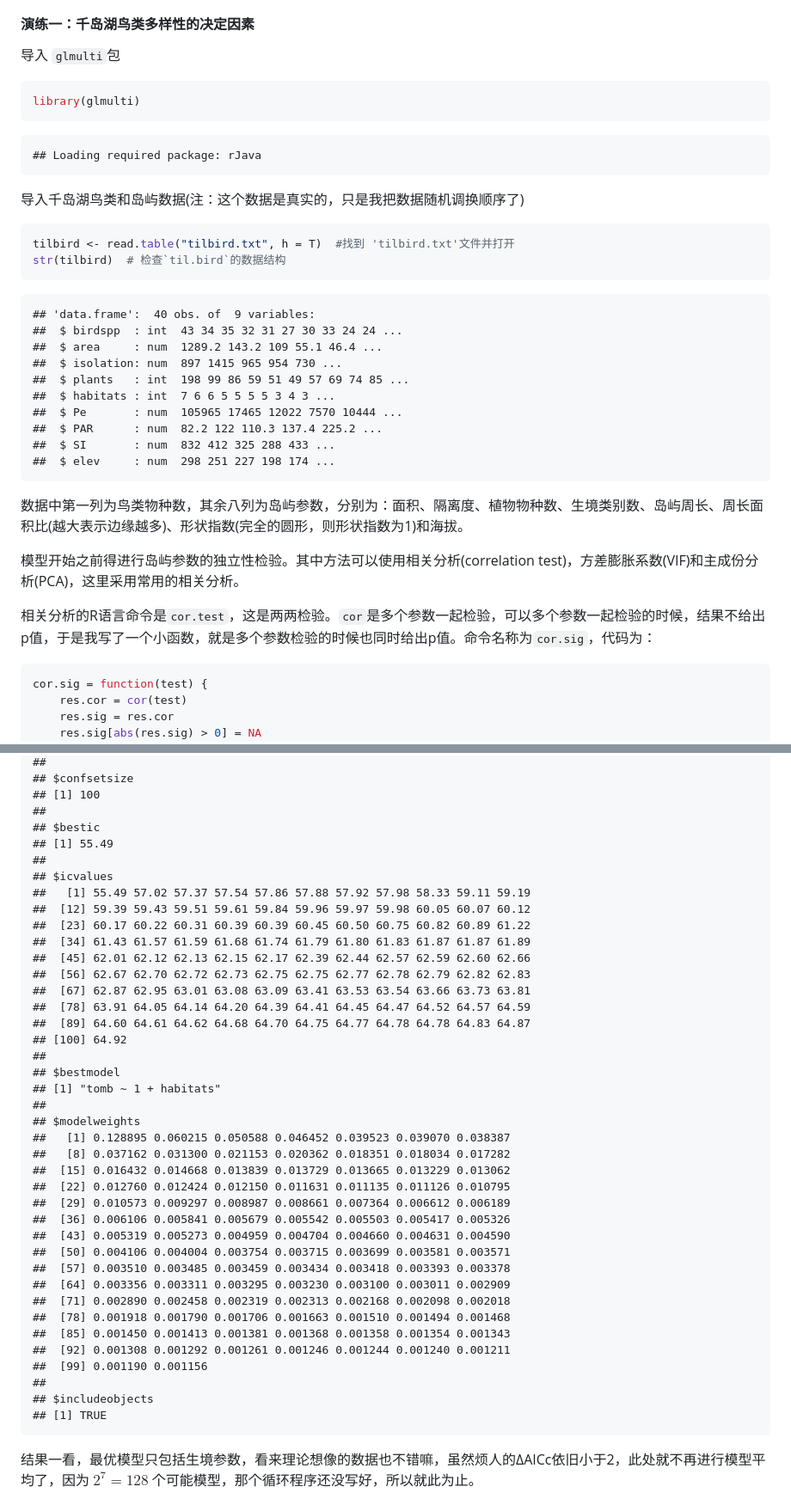
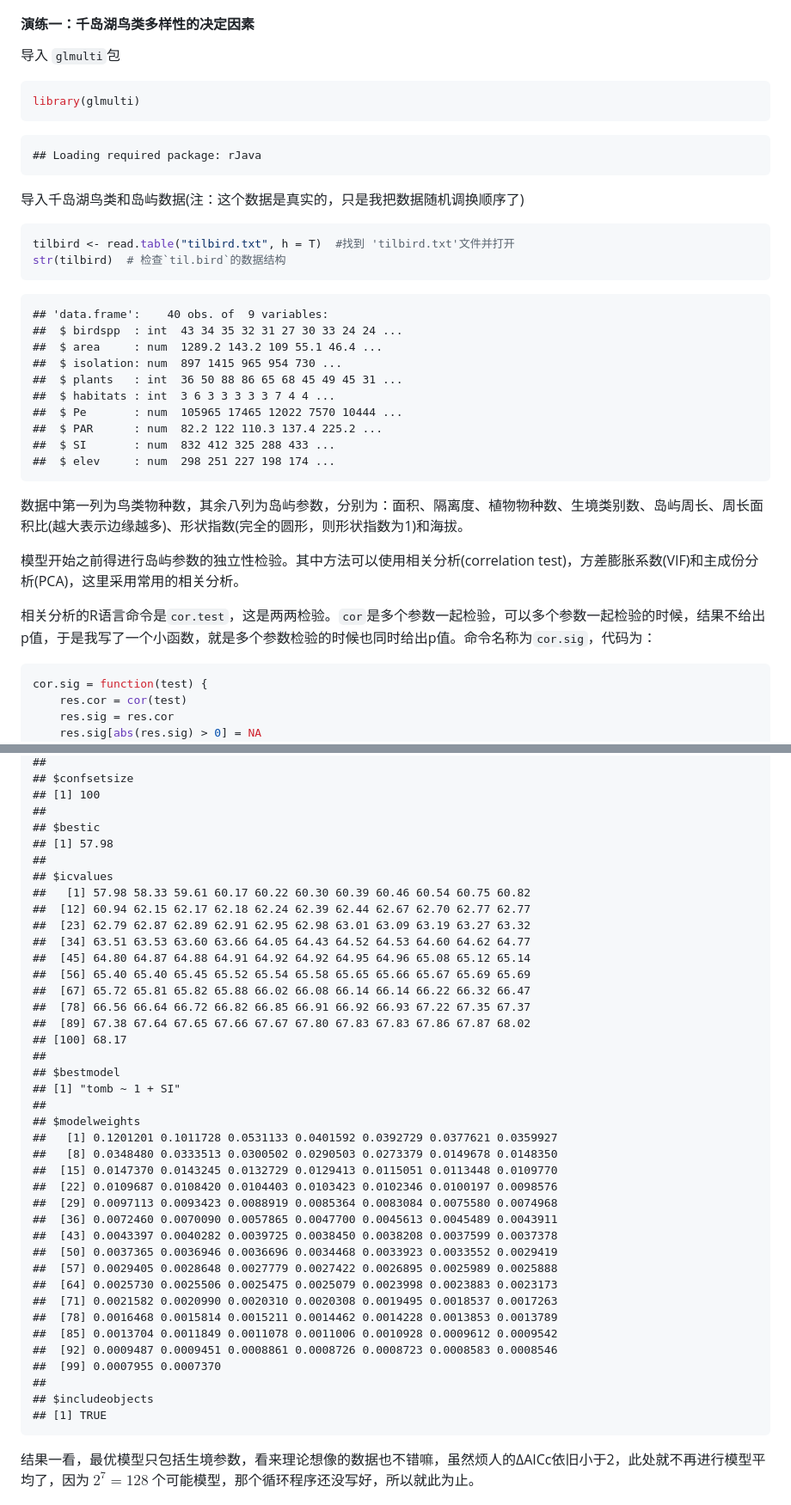
Before and after one commit to sixf/TIL-model-selection, a Markdown page: TIL-model-selection.md, 2 parts joined by grey strips. Shown: that part at 86% size. Drawn GitHub-style.

Commit message:
updated all the data

````diff
--- a/TIL-model-selection.md
+++ b/TIL-model-selection.md
@@ -121,6 +121,7 @@ $$\hat {\bar {\theta}} \pm 1.96 \times \sqrt{var\left({\hat {\bar {\theta}}}\rig
 导入 `glmulti`包
 
 
+
 ```r
 library(glmulti)
 ```
@@ -133,18 +134,19 @@ library(glmulti)
 导入千岛湖鸟类和岛屿数据(注：这个数据是真实的，只是我把数据随机调换顺序了)
 
 
+
 ```r
 tilbird <- read.table("tilbird.txt", h = T)  #找到 'tilbird.txt'文件并打开
 str(tilbird)  # 检查`til.bird`的数据结构
 ```
 
 ```
-## 'data.frame':  40 obs. of  9 variables:
+## 'data.frame':	40 obs. of  9 variables:
 ##  $ birdspp  : int  43 34 35 32 31 27 30 33 24 24 ...
 ##  $ area     : num  1289.2 143.2 109 55.1 46.4 ...
 ##  $ isolation: num  897 1415 965 954 730 ...
-##  $ plants   : int  198 99 86 59 51 49 57 69 74 85 ...
-##  $ habitats : int  7 6 6 5 5 5 5 3 4 3 ...
+##  $ plants   : int  36 50 88 86 65 68 45 49 45 31 ...
+##  $ habitats : int  3 6 3 3 3 3 3 7 4 4 ...
 ##  $ Pe       : num  105965 17465 12022 7570 10444 ...
 ##  $ PAR      : num  82.2 122 110.3 137.4 225.2 ...
 ##  $ SI       : num  832 412 325 288 433 ...
@@ -152,11 +154,13 @@ str(tilbird)  # 检查`til.bird`的数据结构
 ```
 
 
+
 数据中第一列为鸟类物种数，其余八列为岛屿参数，分别为：面积、隔离度、植物物种数、生境类别数、岛屿周长、周长面积比(越大表示边缘越多)、形状指数(完全的圆形，则形状指数为1)和海拔。
 
 模型开始之前得进行岛屿参数的独立性检验。其中方法可以使用相关分析(correlation test)，方差膨胀系数(VIF)和主成份分析(PCA)，这里采用常用的相关分析。
 
 相关分析的R语言命令是`cor.test`，这是两两检验。`cor`是多个参数一起检验，可以多个参数一起检验的时候，结果不给出p值，于是我写了一个小函数，就是多个参数检验的时候也同时给出p值。命令名称为`cor.sig`，代码为：
+
 
 
 ```r
@@ -610,43 +654,45 @@ summary(tomb.model)
 ## [1] 100
 ##
 ## $bestic
-## [1] 55.49
+## [1] 57.98
 ##
 ## $icvalues
-##   [1] 55.49 57.02 57.37 57.54 57.86 57.88 57.92 57.98 58.33 59.11 59.19
-##  [12] 59.39 59.43 59.51 59.61 59.84 59.96 59.97 59.98 60.05 60.07 60.12
-##  [23] 60.17 60.22 60.31 60.39 60.39 60.45 60.50 60.75 60.82 60.89 61.22
-##  [34] 61.43 61.57 61.59 61.68 61.74 61.79 61.80 61.83 61.87 61.87 61.89
-##  [45] 62.01 62.12 62.13 62.15 62.17 62.39 62.44 62.57 62.59 62.60 62.66
-##  [56] 62.67 62.70 62.72 62.73 62.75 62.75 62.77 62.78 62.79 62.82 62.83
-##  [67] 62.87 62.95 63.01 63.08 63.09 63.41 63.53 63.54 63.66 63.73 63.81
-##  [78] 63.91 64.05 64.14 64.20 64.39 64.41 64.45 64.47 64.52 64.57 64.59
-##  [89] 64.60 64.61 64.62 64.68 64.70 64.75 64.77 64.78 64.78 64.83 64.87
-## [100] 64.92
+##   [1] 57.98 58.33 59.61 60.17 60.22 60.30 60.39 60.46 60.54 60.75 60.82
+##  [12] 60.94 62.15 62.17 62.18 62.24 62.39 62.44 62.67 62.70 62.77 62.77
+##  [23] 62.79 62.87 62.89 62.91 62.95 62.98 63.01 63.09 63.19 63.27 63.32
+##  [34] 63.51 63.53 63.60 63.66 64.05 64.43 64.52 64.53 64.60 64.62 64.77
+##  [45] 64.80 64.87 64.88 64.91 64.92 64.92 64.95 64.96 65.08 65.12 65.14
+##  [56] 65.40 65.40 65.45 65.52 65.54 65.58 65.65 65.66 65.67 65.69 65.69
+##  [67] 65.72 65.81 65.82 65.88 66.02 66.08 66.14 66.14 66.22 66.32 66.47
+##  [78] 66.56 66.64 66.72 66.82 66.85 66.91 66.92 66.93 67.22 67.35 67.37
+##  [89] 67.38 67.64 67.65 67.66 67.67 67.80 67.83 67.83 67.86 67.87 68.02
+## [100] 68.17
 ##
 ## $bestmodel
-## [1] "tomb ~ 1 + habitats"
+## [1] "tomb ~ 1 + SI"
 ##
 ## $modelweights
-##   [1] 0.128895 0.060215 0.050588 0.046452 0.039523 0.039070 0.038387
-##   [8] 0.037162 0.031300 0.021153 0.020362 0.018351 0.018034 0.017282
-##  [15] 0.016432 0.014668 0.013839 0.013729 0.013665 0.013229 0.013062
-##  [22] 0.012760 0.012424 0.012150 0.011631 0.011135 0.011126 0.010795
-##  [29] 0.010573 0.009297 0.008987 0.008661 0.007364 0.006612 0.006189
-##  [36] 0.006106 0.005841 0.005679 0.005542 0.005503 0.005417 0.005326
-##  [43] 0.005319 0.005273 0.004959 0.004704 0.004660 0.004631 0.004590
-##  [50] 0.004106 0.004004 0.003754 0.003715 0.003699 0.003581 0.003571
-##  [57] 0.003510 0.003485 0.003459 0.003434 0.003418 0.003393 0.003378
-##  [64] 0.003356 0.003311 0.003295 0.003230 0.003100 0.003011 0.002909
-##  [71] 0.002890 0.002458 0.002319 0.002313 0.002168 0.002098 0.002018
-##  [78] 0.001918 0.001790 0.001706 0.001663 0.001510 0.001494 0.001468
-##  [85] 0.001450 0.001413 0.001381 0.001368 0.001358 0.001354 0.001343
-##  [92] 0.001308 0.001292 0.001261 0.001246 0.001244 0.001240 0.001211
-##  [99] 0.001190 0.001156
+##   [1] 0.1201201 0.1011728 0.0531133 0.0401592 0.0392729 0.0377621 0.0359927
+##   [8] 0.0348480 0.0333513 0.0300502 0.0290503 0.0273379 0.0149678 0.0148350
+##  [15] 0.0147370 0.0143245 0.0132729 0.0129413 0.0115051 0.0113448 0.0109770
+##  [22] 0.0109687 0.0108420 0.0104403 0.0103423 0.0102346 0.0100197 0.0098576
+##  [29] 0.0097113 0.0093423 0.0088919 0.0085364 0.0083084 0.0075580 0.0074968
+##  [36] 0.0072460 0.0070090 0.0057865 0.0047700 0.0045613 0.0045489 0.0043911
+##  [43] 0.0043397 0.0040282 0.0039725 0.0038450 0.0038208 0.0037599 0.0037378
+##  [50] 0.0037365 0.0036946 0.0036696 0.0034468 0.0033923 0.0033552 0.0029419
+##  [57] 0.0029405 0.0028648 0.0027779 0.0027422 0.0026895 0.0025989 0.0025888
+##  [64] 0.0025730 0.0025506 0.0025475 0.0025079 0.0023998 0.0023883 0.0023173
+##  [71] 0.0021582 0.0020990 0.0020310 0.0020308 0.0019495 0.0018537 0.0017263
+##  [78] 0.0016468 0.0015814 0.0015211 0.0014462 0.0014228 0.0013853 0.0013789
+##  [85] 0.0013704 0.0011849 0.0011078 0.0011006 0.0010928 0.0009612 0.0009542
+##  [92] 0.0009487 0.0009451 0.0008861 0.0008726 0.0008723 0.0008583 0.0008546
+##  [99] 0.0007955 0.0007370
 ##
 ## $includeobjects
 ## [1] TRUE
 ```
+
+
 
 
 结果一看，最优模型只包括生境参数，看来理论想像的数据也不错嘛，虽然烦人的ΔAICc依旧小于2，此处就不再进行模型平均了，因为 $2^7=128$ 个可能模型，那个循环程序还没写好，所以就此为止。
````
Also changed, not shown: other parts of TIL-model-selection.md (+138 -95 lines), figure/unnamed-chunk-141.png (deleted), figure/unnamed-chunk-142.png (deleted), figure/unnamed-chunk-143.png (deleted), figure/unnamed-chunk-151.png (added), figure/unnamed-chunk-152.png (added), figure/unnamed-chunk-153.png (added), 8 other files.
